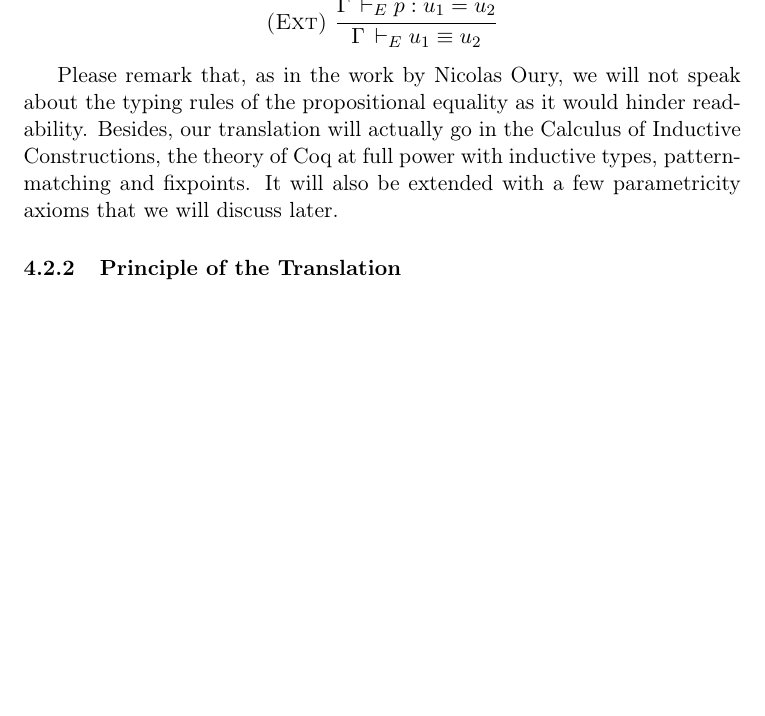
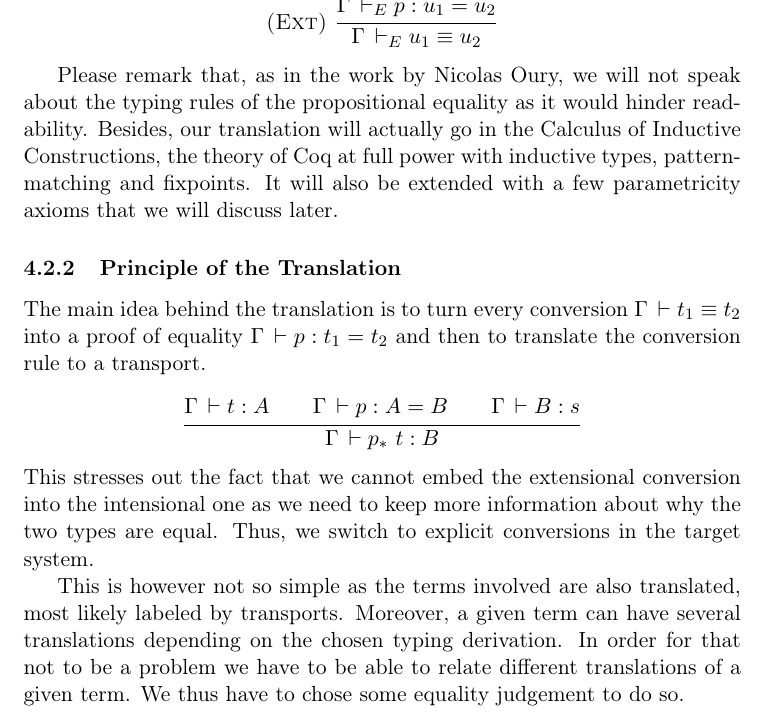
Before and after one commit to TheoWinterhalter/resizing-reflection, a LaTeX document (rapport/summary-file.tex): part of page 11 of 11 before the commit and part of page 11 of 12 after it, cut so that both start at the same text, the shorter picture padded with empty space. Compiled offline with pdfLaTeX.

Commit message:
Principle of the translation

```diff
--- a/rapport/summary-file.tex
+++ b/rapport/summary-file.tex
@@ -653,6 +653,28 @@ parametricity axioms that we will discuss later.
 
 \subsubsection{Principle of the Translation}
 
+The main idea behind the translation is to turn every conversion
+$\Gamma \der t_1 \equiv t_2$ into a proof of equality
+$\Gamma \der p : t_1 = t_2$ and then to translate the conversion
+rule to a transport.
+\begin{mathc}
+  \ru{\Gamma \der t : A \qquad
+      \Gamma \der p : A = B \qquad
+      \Gamma \der B : s
+    }{\Gamma \der p_*\ t : B}
+\end{mathc}
+This stresses out the fact that we cannot embed the extensional
+conversion into the intensional one as we need to keep more information
+about why the two types are equal. Thus, we switch to explicit
+conversions in the target system.
+
+This is however not so simple as the terms involved are also translated,
+most likely labeled by transports. Moreover, a given term can have
+several translations depending on the chosen typing derivation.
+In order for that not to be a problem we have to be able to relate different
+translations of a given term. We thus have to chose some equality judgement
+to do so.
+
 \subsubsection{Heterogenous Equality}
 
 \subsubsection{Main Difficulty}
```
